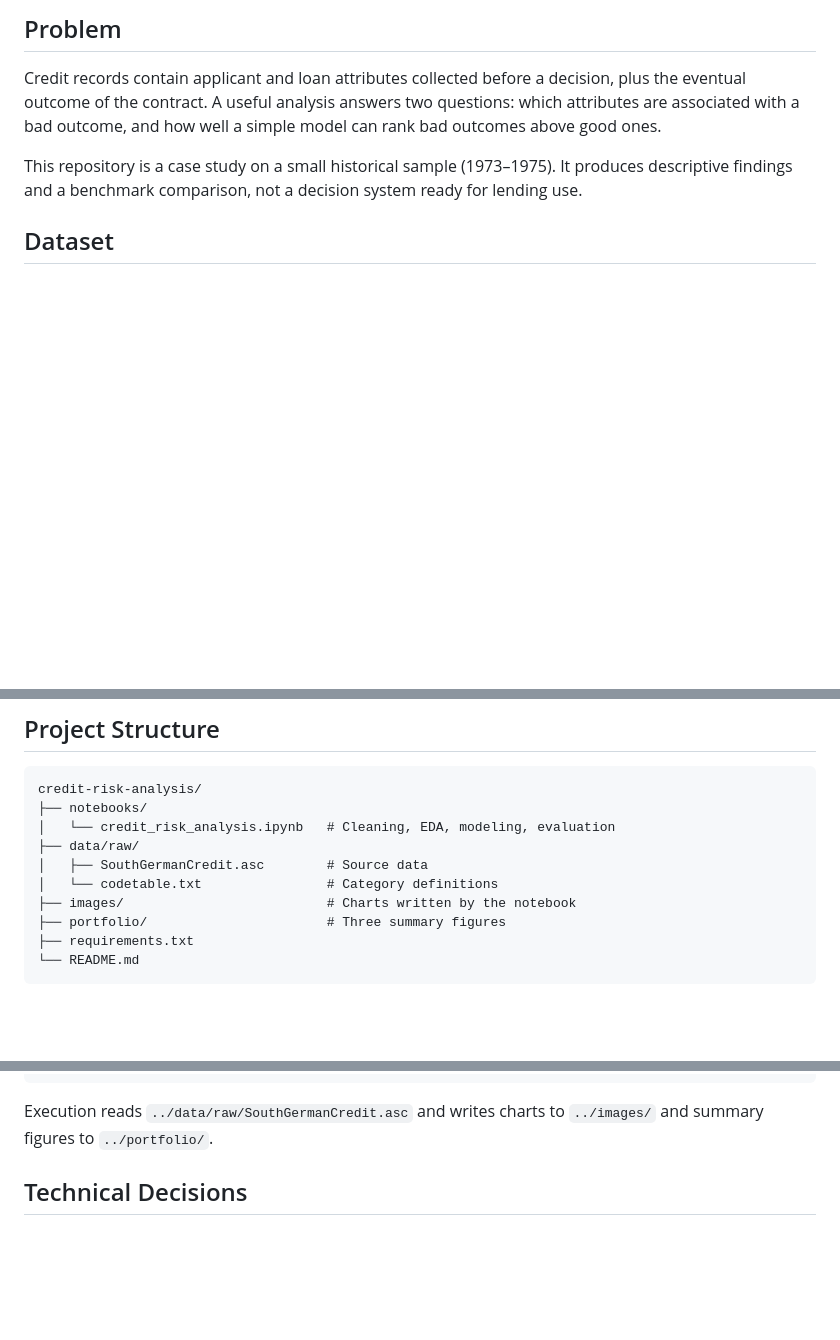
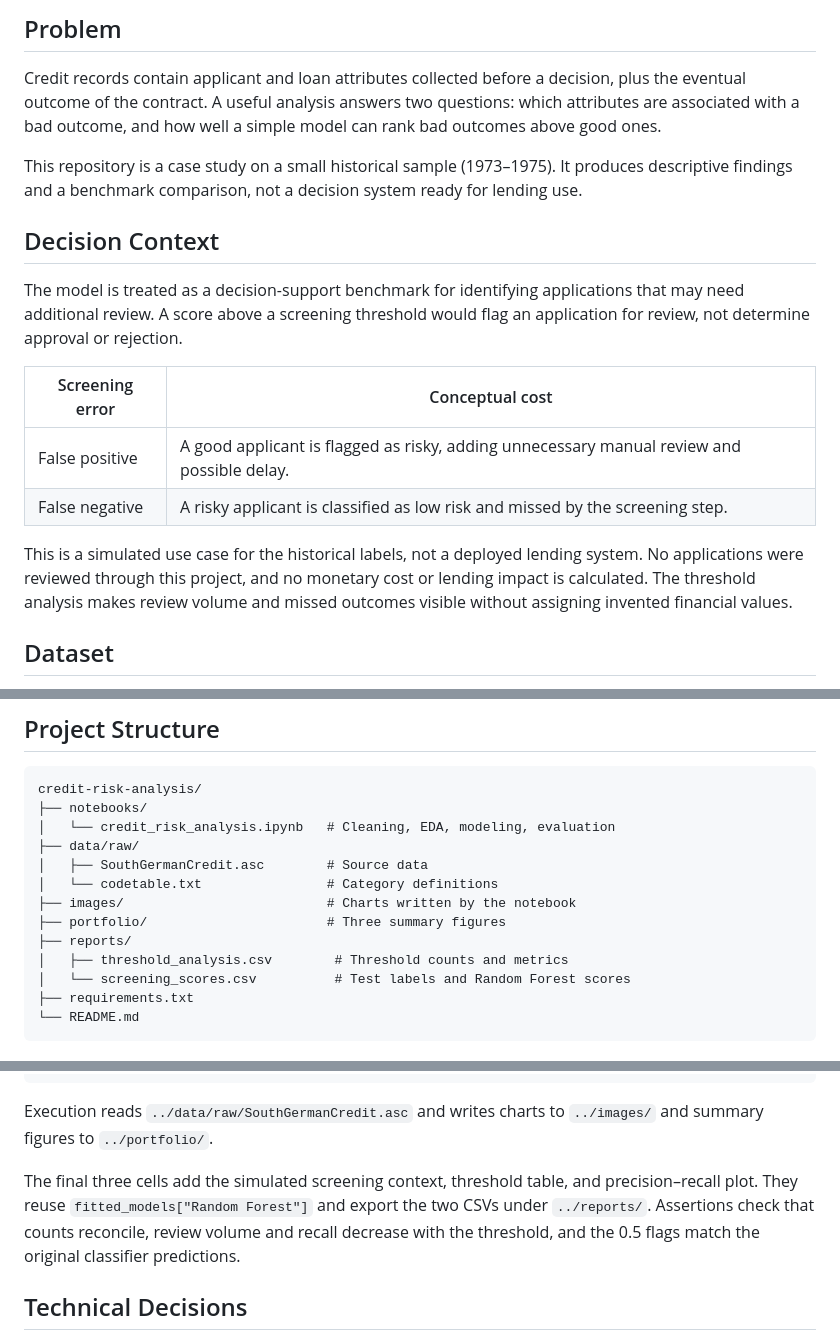
Before and after one commit to abosameh522/credit-risk-analysis, a Markdown page: README.md, 3 parts joined by grey strips. Drawn GitHub-style; blank space fills up the shorter version.

````diff
--- a/README.md
+++ b/README.md
@@ -11,6 +11,17 @@ An analysis of 1,000 historical credit records that identifies which recorded fa
 Credit records contain applicant and loan attributes collected before a decision, plus the eventual outcome of the contract. A useful analysis answers two questions: which attributes are associated with a bad outcome, and how well a simple model can rank bad outcomes above good ones.
 
 This repository is a case study on a small historical sample (1973–1975). It produces descriptive findings and a benchmark comparison, not a decision system ready for lending use.
+
+## Decision Context
+
+The model is treated as a decision-support benchmark for identifying applications that may need additional review. A score above a screening threshold would flag an application for review, not determine approval or rejection.
+
+| Screening error | Conceptual cost |
+| --- | --- |
+| False positive | A good applicant is flagged as risky, adding unnecessary manual review and possible delay. |
+| False negative | A risky applicant is classified as low risk and missed by the screening step. |
+
+This is a simulated use case for the historical labels, not a deployed lending system. No applications were reviewed through this project, and no monetary cost or lending impact is calculated. The threshold analysis makes review volume and missed outcomes visible without assigning invented financial values.
 
 ## Dataset
 
@@ -114,6 +146,9 @@ credit-risk-analysis/
 │   └── codetable.txt                # Category definitions
 ├── images/                          # Charts written by the notebook
 ├── portfolio/                       # Three summary figures
+├── reports/
+│   ├── threshold_analysis.csv        # Threshold counts and metrics
+│   └── screening_scores.csv          # Test labels and Random Forest scores
 ├── requirements.txt
 └── README.md
 ```
@@ -136,6 +171,8 @@ jupyter nbconvert --to notebook --execute --inplace credit_risk_analysis.ipynb
 ```
 
 Execution reads `../data/raw/SouthGermanCredit.asc` and writes charts to `../images/` and summary figures to `../portfolio/`.
+
+The final three cells add the simulated screening context, threshold table, and precision–recall plot. They reuse `fitted_models["Random Forest"]` and export the two CSVs under `../reports/`. Assertions check that counts reconcile, review volume and recall decrease with the threshold, and the 0.5 flags match the original classifier predictions.
 
 ## Technical Decisions
 
````
Also changed, not shown: other parts of README.md (+21 -0 lines), images/threshold_analysis.png (added), 3 other files.
